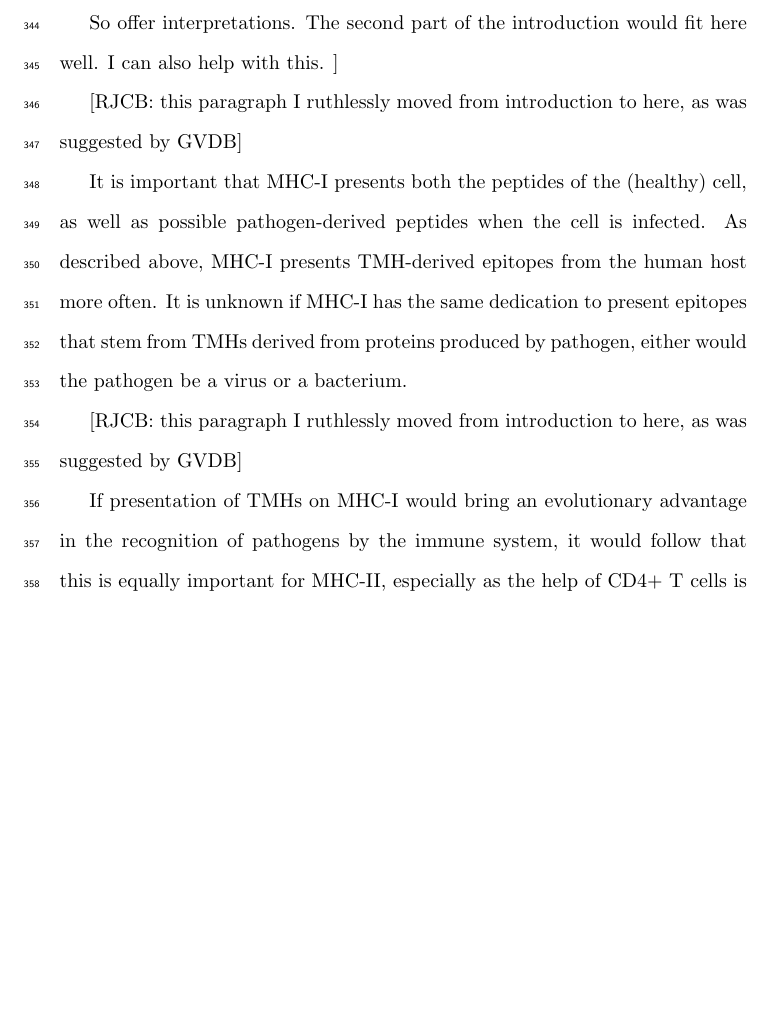
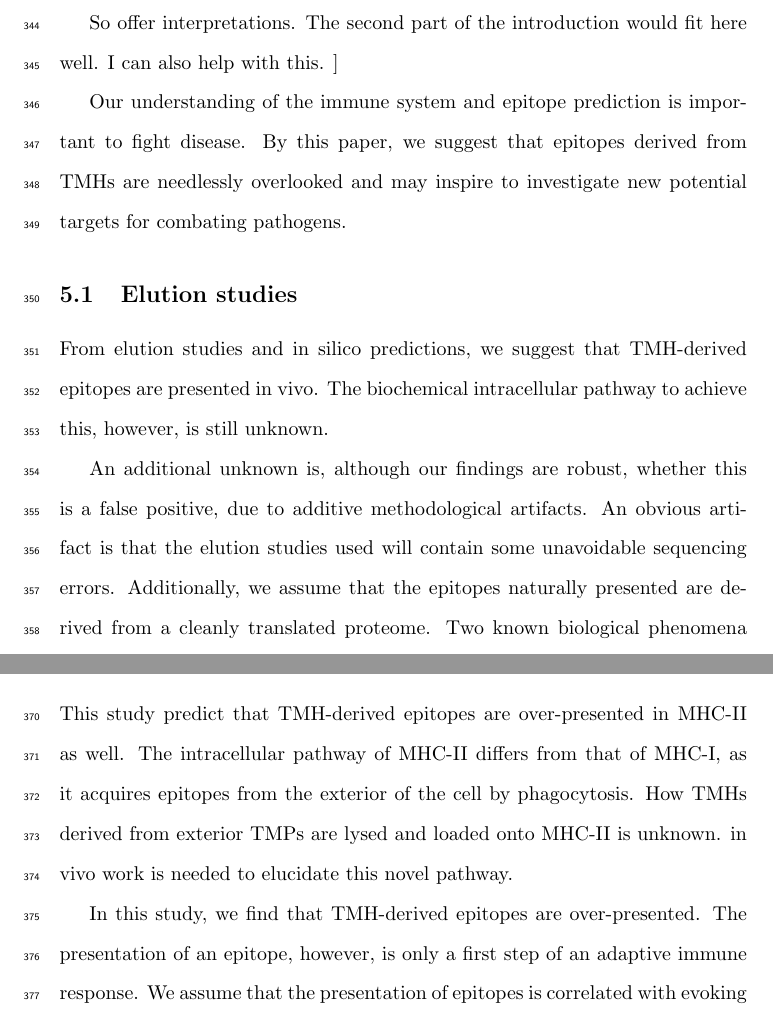
Before and after one commit to richelbilderbeek/bbbq_article, a LaTeX paper (bbbq_header.tex, which reads bbbq_article.tex): part of page 20 of 38 before the commit and two parts of pages 20 and 21 of 37 after it, the two joined at a grey line, cut so that both start at the same text, the shorter picture padded with empty space. Compiled offline with pdfLaTeX; a missing bibliography style is replaced by a similar one.

Commit message:
Discussion starts making sense

```diff
--- a/bbbq_article.tex
+++ b/bbbq_article.tex
@@ -713,16 +713,29 @@ but not in single-spanners.
   The second part of the introduction would fit here well. I can also help with this.
 ]
 
-% \paragraph{Does MHC-I present TMH-derived epitopes from pathogens as often?}
+% \paragraph{General}
 
-[RJCB: this paragraph I ruthlessly moved
-from introduction to here, as was suggested by GVDB]
+Our understanding of the immune system and epitope prediction is
+important to fight disease. By this paper, we suggest that epitopes
+derived from TMHs are needlessly overlooked and may inspire to investigate
+new potential targets for combating pathogens.
 
-It is important that MHC-I presents both the peptides of the
-(healthy) cell, as well as possible pathogen-derived peptides when the
-cell is infected. As described above, MHC-I presents TMH-derived epitopes
-from the human host more often. It is unknown if MHC-I has the same
-dedication to present epitopes that stem from TMHs derived from
-proteins produced by pathogen, either would the pathogen
-be a virus or
-a bacterium.
+\subsection{Elution studies}
+
+% \paragraph{TMH presentation in vivo}
+
+From elution studies and in silico predictions,
+we suggest that TMH-derived epitopes are presented in vivo.
+The biochemical intracellular pathway to achieve this,
+however, is still unknown.
+
+% \paragraph{False positives}
+
+An additional unknown is, although our findings are robust,
+whether this is a false positive,
+due to additive methodological artifacts.
+An obvious artifact is that the elution studies used
+will contain some unavoidable sequencing errors.
+Additionally, we assume that the epitopes naturally presented
+are derived from a cleanly translated proteome.
+Two known biological phenomena that violate this assumption
@@ -729,10 +757,11 @@ a bacterium.
+\subsection{Presentation of epitopes derived from TMHs}
 
 % \paragraph{MHC-II is expected to present TMHs}
 
-[RJCB: this paragraph I ruthlessly moved
-from introduction to here, as was suggested by GVDB]
+This study predict that TMH-derived epitopes are over-presented
+in MHC-II as well.
+The intracellular pathway of MHC-II differs from that of MHC-I,
+as it acquires epitopes from the exterior of the cell by phagocytosis.
+How TMHs derived from exterior TMPs are lysed and loaded onto MHC-II
+is unknown. in vivo work is needed to elucidate this novel pathway.
 
-If presentation of TMHs on MHC-I would bring an evolutionary advantage
-in the recognition of pathogens by the immune system,
-it would follow that this is equally important for MHC-II,
-especially as the help of CD4+ T cells is needed for a long lasting CD8+ T cell
@@ -742 +769,6 @@ similar to the discovery that MHC-I presents TMHs.
 
+In this study, we find that TMH-derived epitopes are over-presented.
+The presentation of an epitope, however,
+is only a first step of an adaptive immune response.
+We assume that the presentation of epitopes is
+correlated with evoking a full immune response.
```
Also changed, not shown: bbbq_article.tex (78 more changed lines).
